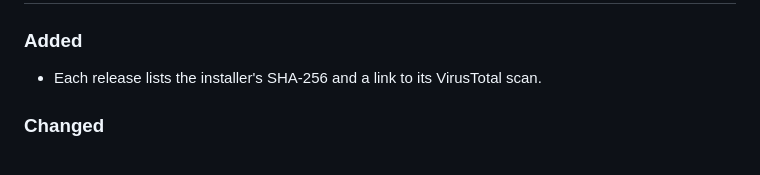
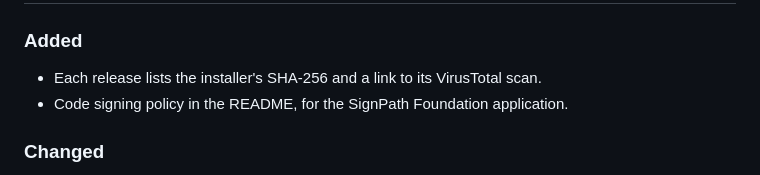
Before and after one commit to jackfaz/glucobar, a Markdown page: CHANGELOG.md, the part around the change. Drawn GitHub-style.

```diff
--- a/CHANGELOG.md
+++ b/CHANGELOG.md
@@ -8,6 +8,7 @@ uses [Semantic Versioning](https://semver.org/).
 
 ### Added
 - Each release lists the installer's SHA-256 and a link to its VirusTotal scan.
+- Code signing policy in the README, for the SignPath Foundation application.
 
 ### Changed
 - `GlucoBar.exe` and `glucobar-cli.exe` now carry name, description and version in their file
```
Also changed, not shown: README.it.md (+16 -0 lines), README.md (+16 -0 lines).
